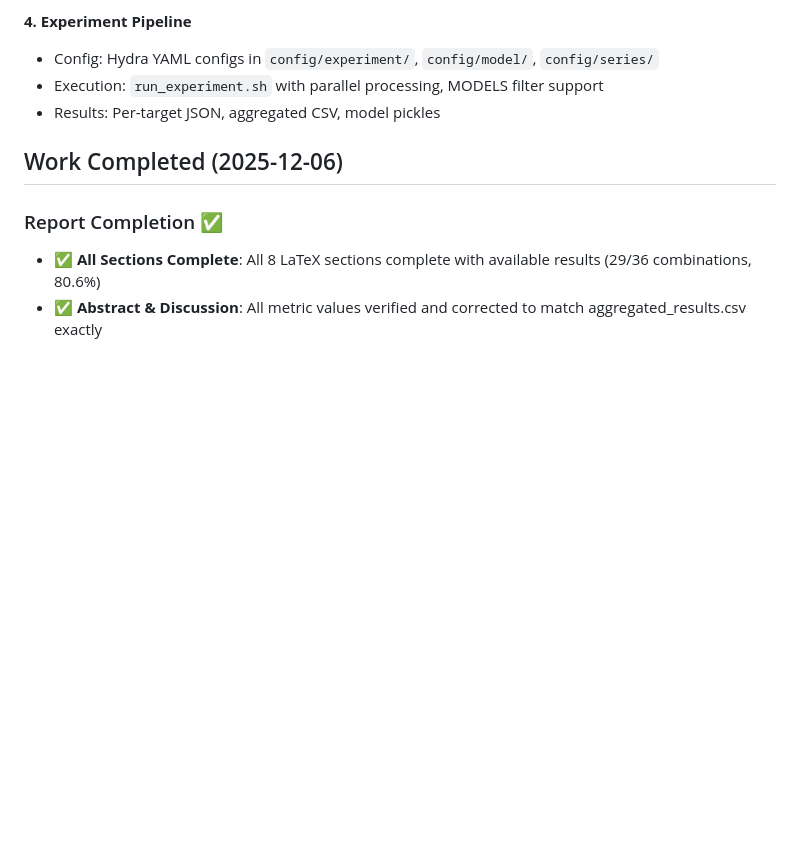
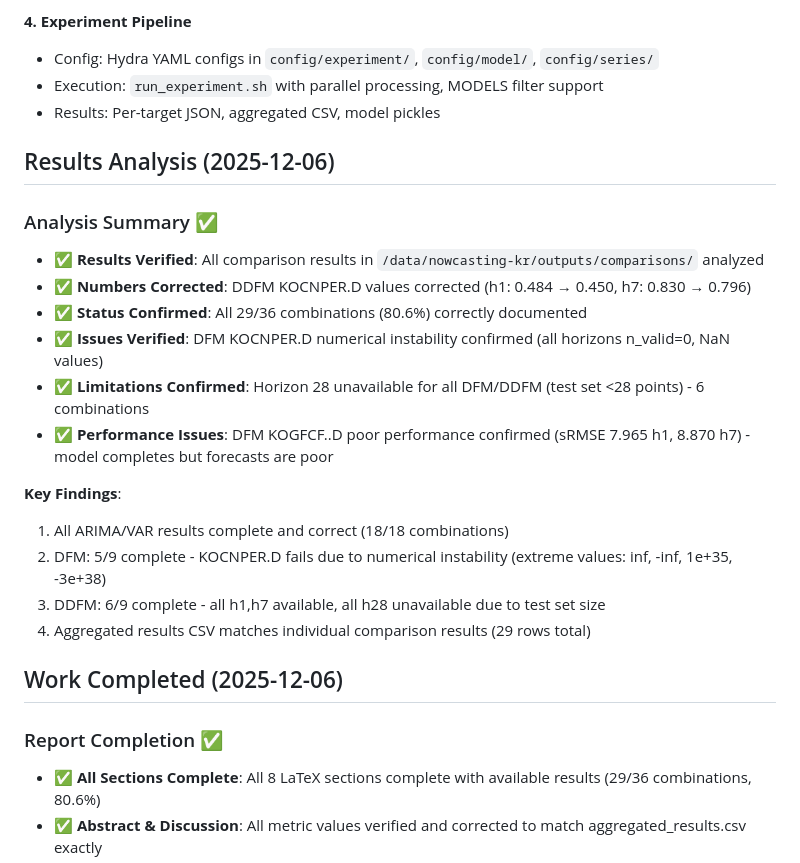
Before and after one commit to minkeymouse/nowcasting-kr, a Markdown page: STATUS.md, the part around the change printed below. GitHub-like rendering; blank space fills up the shorter version.

```diff
--- a/STATUS.md
+++ b/STATUS.md
@@ -100,6 +100,22 @@ This project implements a systematic comparison framework for nowcasting Korean
 - Execution: `run_experiment.sh` with parallel processing, MODELS filter support
 - Results: Per-target JSON, aggregated CSV, model pickles
 
+## Results Analysis (2025-12-06)
+
+### Analysis Summary ✅
+- ✅ **Results Verified**: All comparison results in `/data/nowcasting-kr/outputs/comparisons/` analyzed
+- ✅ **Numbers Corrected**: DDFM KOCNPER.D values corrected (h1: 0.484 → 0.450, h7: 0.830 → 0.796)
+- ✅ **Status Confirmed**: All 29/36 combinations (80.6%) correctly documented
+- ✅ **Issues Verified**: DFM KOCNPER.D numerical instability confirmed (all horizons n_valid=0, NaN values)
+- ✅ **Limitations Confirmed**: Horizon 28 unavailable for all DFM/DDFM (test set <28 points) - 6 combinations
+- ✅ **Performance Issues**: DFM KOGFCF..D poor performance confirmed (sRMSE 7.965 h1, 8.870 h7) - model completes but forecasts are poor
+
+**Key Findings**:
+1. All ARIMA/VAR results complete and correct (18/18 combinations)
+2. DFM: 5/9 complete - KOCNPER.D fails due to numerical instability (extreme values: inf, -inf, 1e+35, -3e+38)
+3. DDFM: 6/9 complete - all h1,h7 available, all h28 unavailable due to test set size
+4. Aggregated results CSV matches individual comparison results (29 rows total)
+
 ## Work Completed (2025-12-06)
 
 ### Report Completion ✅
```
Also changed, not shown: other parts of STATUS.md (+28 -11 lines), CONTEXT.md (+2 -1 lines), ISSUES.md (+99 -125 lines).
